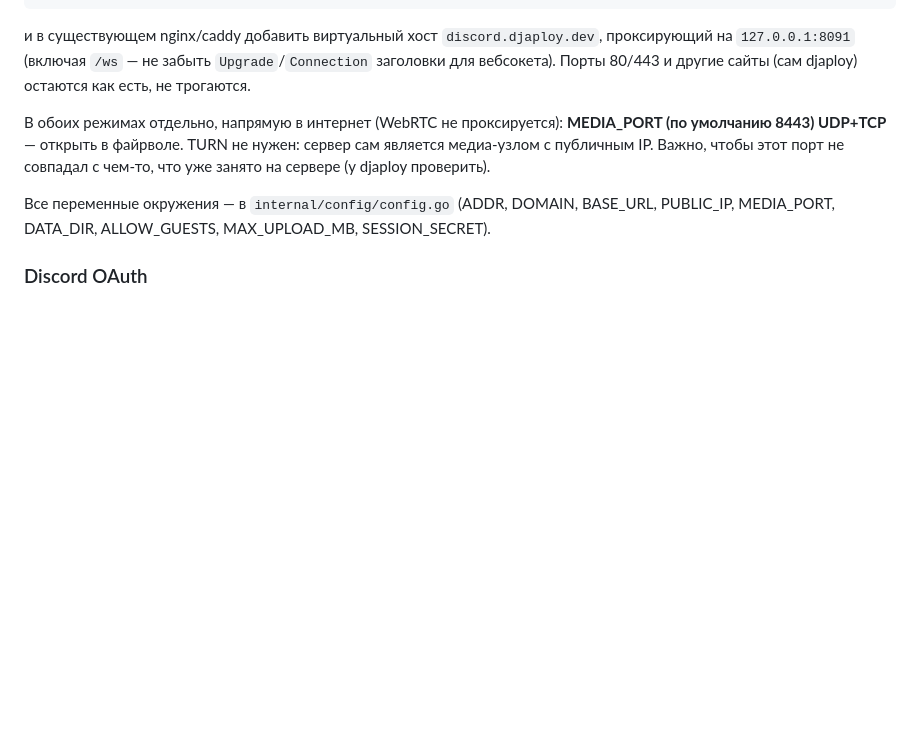
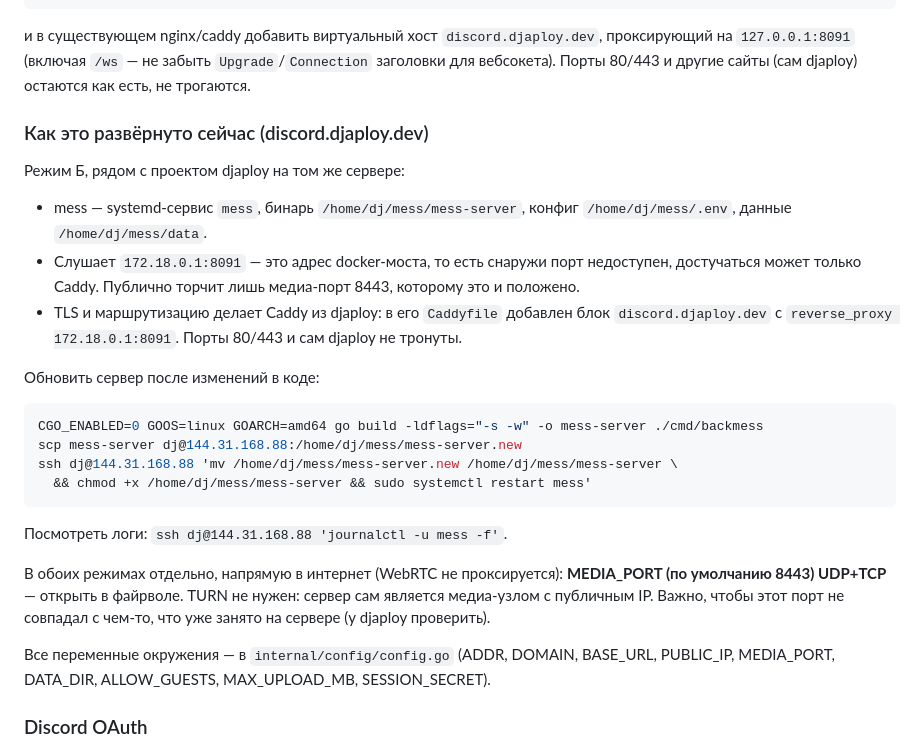
Before and after one commit to slime4ik/backmess, a Markdown page: README.md, the part around the change. Rendered like a GitHub page; blank space fills up the shorter version.

Commit message:
README: как развёрнут прод и как его обновлять
Описан рабочий вариант на discord.djaploy.dev: systemd-сервис рядом с
djaploy, привязка к адресу docker-моста вместо публичного порта, Caddy
из djaploy проксирует домен. Плюс команды обновления бинаря и просмотра
логов.

````diff
--- a/README.md
+++ b/README.md
@@ -81,6 +81,30 @@ docker compose up -d --build
 `discord.djaploy.dev`, проксирующий на `127.0.0.1:8091` (включая
 `/ws` — не забыть `Upgrade`/`Connection` заголовки для вебсокета).
 Порты 80/443 и другие сайты (сам djaploy) остаются как есть, не трогаются.
+
+### Как это развёрнуто сейчас (discord.djaploy.dev)
+
+Режим Б, рядом с проектом djaploy на том же сервере:
+
+- mess — systemd-сервис `mess`, бинарь `/home/dj/mess/mess-server`, конфиг
+  `/home/dj/mess/.env`, данные `/home/dj/mess/data`.
+- Слушает `172.18.0.1:8091` — это адрес docker-моста, то есть снаружи порт
+  недоступен, достучаться может только Caddy. Публично торчит лишь медиа-порт
+  8443, которому это и положено.
+- TLS и маршрутизацию делает Caddy из djaploy: в его `Caddyfile` добавлен блок
+  `discord.djaploy.dev` с `reverse_proxy 172.18.0.1:8091`. Порты 80/443 и сам
+  djaploy не тронуты.
+
+Обновить сервер после изменений в коде:
+
+```bash
+CGO_ENABLED=0 GOOS=linux GOARCH=amd64 go build -ldflags="-s -w" -o mess-server ./cmd/backmess
+scp mess-server dj@144.31.168.88:/home/dj/mess/mess-server.new
+ssh dj@144.31.168.88 'mv /home/dj/mess/mess-server.new /home/dj/mess/mess-server \
+  && chmod +x /home/dj/mess/mess-server && sudo systemctl restart mess'
+```
+
+Посмотреть логи: `ssh dj@144.31.168.88 'journalctl -u mess -f'`.
 
 В обоих режимах отдельно, напрямую в интернет (WebRTC не проксируется):
 **MEDIA_PORT (по умолчанию 8443) UDP+TCP** — открыть в файрволе. TURN не
````
